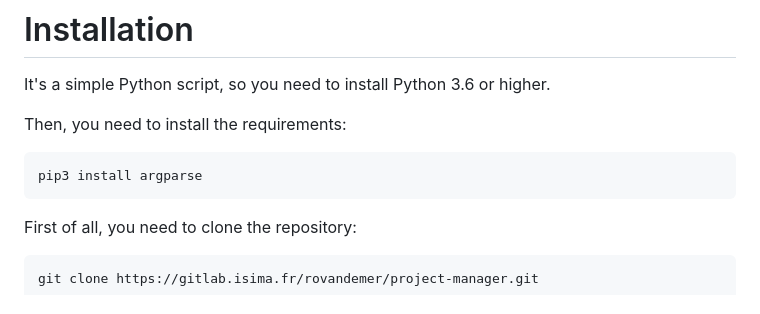
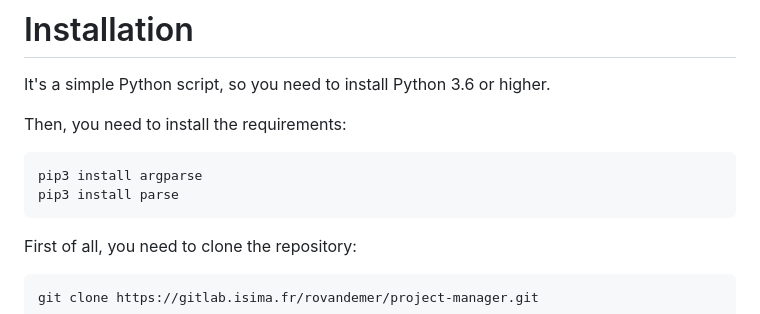
Before and after one commit to ForkBench/Project-Manager, a Markdown page: README.md, the part around the change. GitHub-like rendering.

Commit message:
Changing requirements

````diff
--- a/README.md
+++ b/README.md
@@ -28,6 +28,7 @@ It's a simple Python script, so you need to install Python 3.6 or higher.
 Then, you need to install the requirements:
 ```bash
 pip3 install argparse
+pip3 install parse
 ```
 
 First of all, you need to clone the repository:
````
